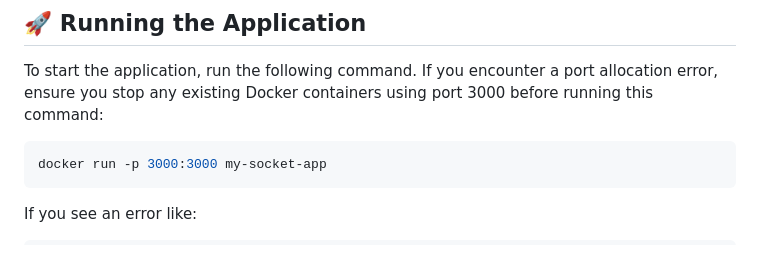
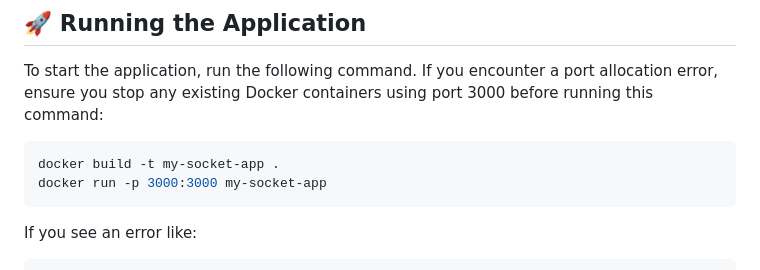
Before and after one commit to gustavogoncalvesdiasneves/APP_WATCH_TOGETHER_DOCKER, a Markdown page: README.md, the part around the change. Drawn GitHub-style.

Commit message:
style: added more instruction on readme

````diff
--- a/README.md
+++ b/README.md
@@ -86,6 +86,7 @@ systemctl --user start docker-desktop
 To start the application, run the following command. If you encounter a port allocation error, ensure you stop any existing Docker containers using port 3000 before running this command:
 
 ```sh
+docker build -t my-socket-app .
 docker run -p 3000:3000 my-socket-app
 ```
 
````
